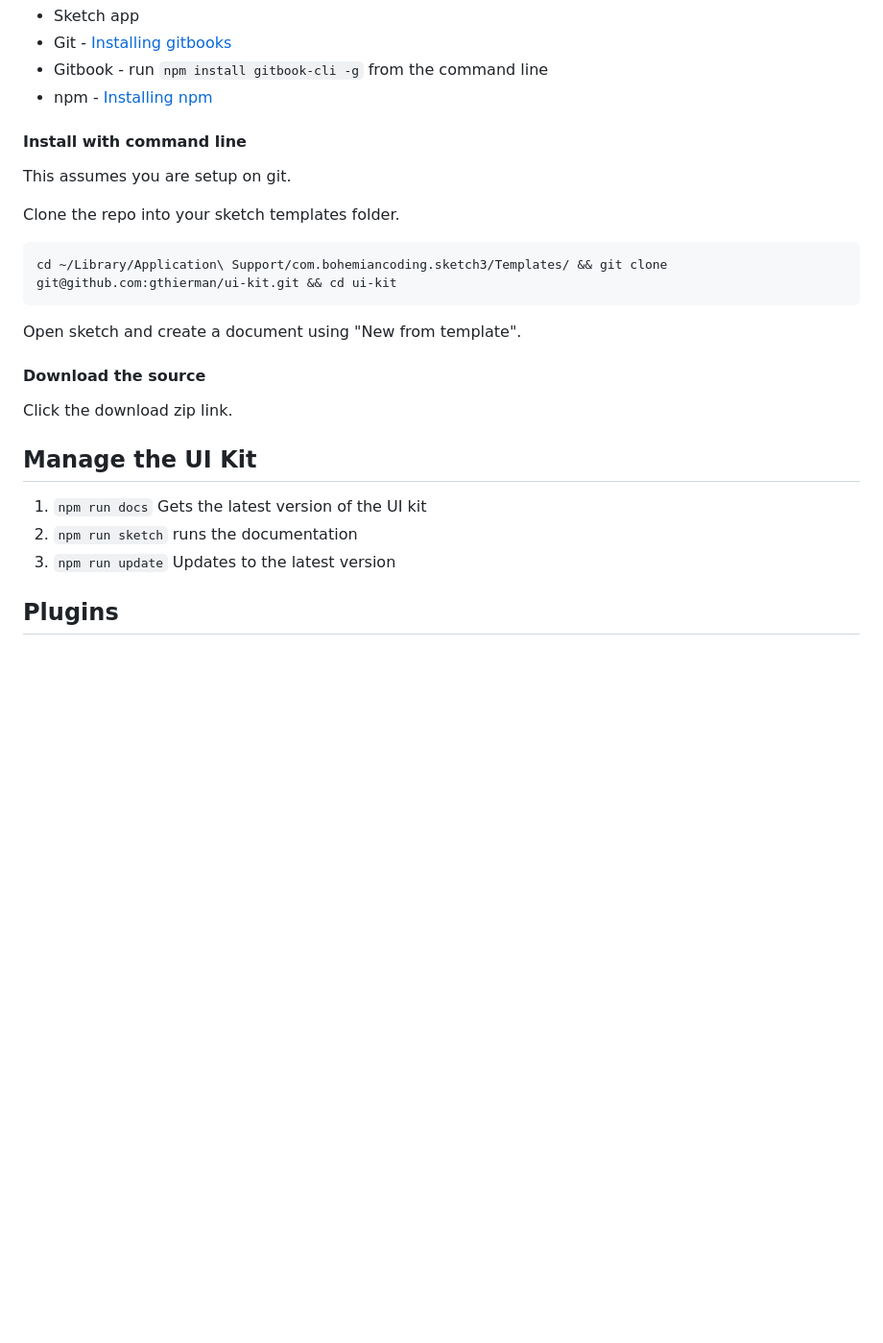
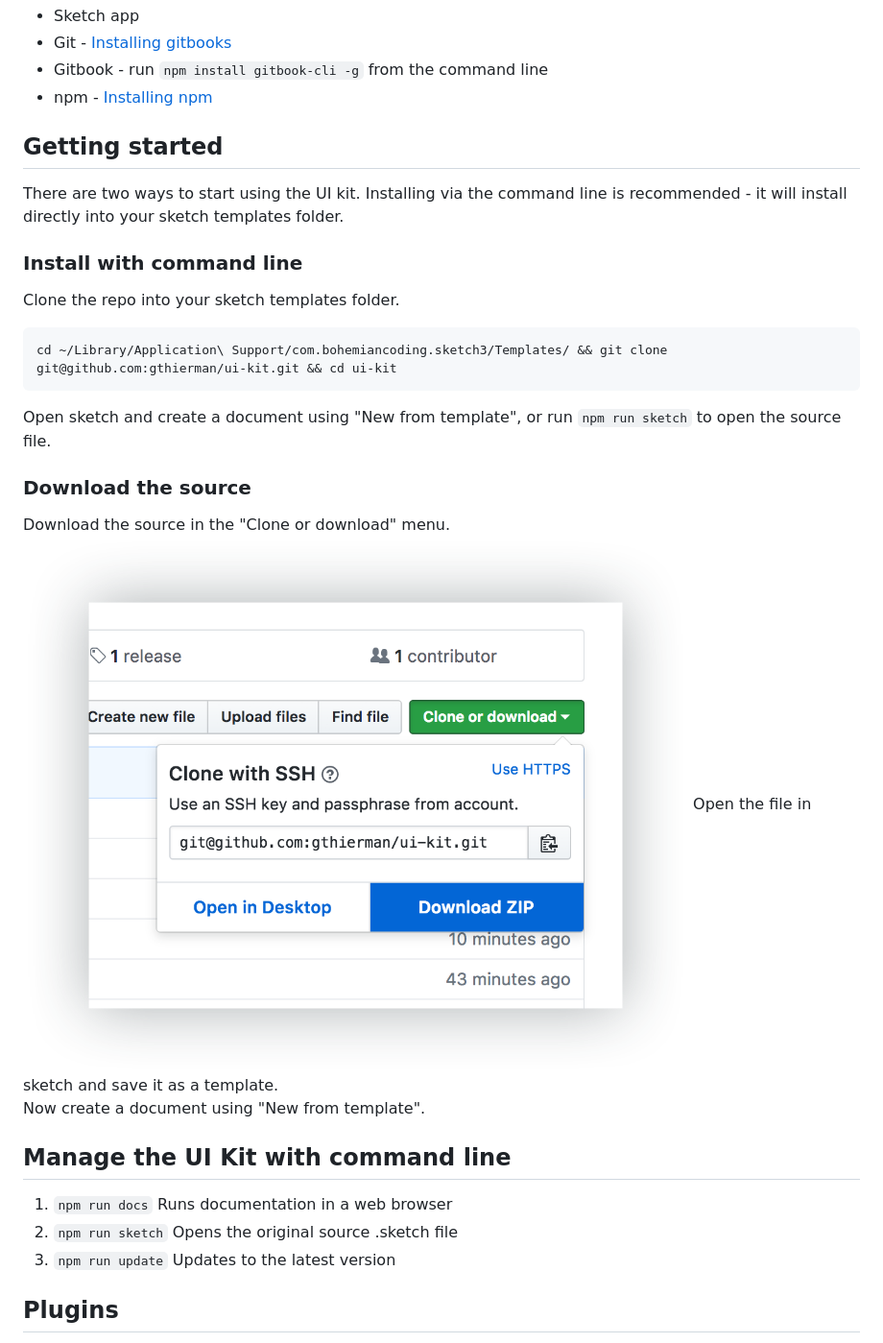
Before and after one commit to gthierman/ui-kit, a Markdown page: README.md, the part around the change. Shown: that part at 96% size. GitHub-like rendering; pictures changed too: images/download-source.png (added); blank space fills up the shorter version.

````diff
--- a/README.md
+++ b/README.md
@@ -7,22 +7,27 @@ The Clio UI Kit
 * Gitbook - run `npm install gitbook-cli -g` from the command line
 * npm - [Installing npm](https://www.npmjs.com/get-npm)
 
-#### Install with command line
-This assumes you are setup on git.
+## Getting started
+There are two ways to start using the UI kit. Installing via the command line is recommended - it will install directly into your sketch templates folder.
+
+### Install with command line
 
 Clone the repo into your sketch templates folder.
 ```
 cd ~/Library/Application\ Support/com.bohemiancoding.sketch3/Templates/ && git clone git@github.com:gthierman/ui-kit.git && cd ui-kit
 ```
-Open sketch and create a document using "New from template".
+ Open sketch and create a document using "New from template", or run `npm run sketch` to open the source file.
 
-#### Download the source
+### Download the source
 
-Click the download zip link.
+Download the source in the "Clone or download" menu.
+![Download the source](images/download-source.png)
+Open the file in sketch and save it as a template.<br>
+Now create a document using "New from template".
 
-## Manage the UI Kit
-1. `npm run docs` Gets the latest version of the UI kit
-2. `npm run sketch` runs the documentation
+## Manage the UI Kit with command line
+1. `npm run docs` Runs documentation in a web browser
+2. `npm run sketch` Opens the original source .sketch file
 2. `npm run update` Updates to the latest version
 
 ## Plugins
````
